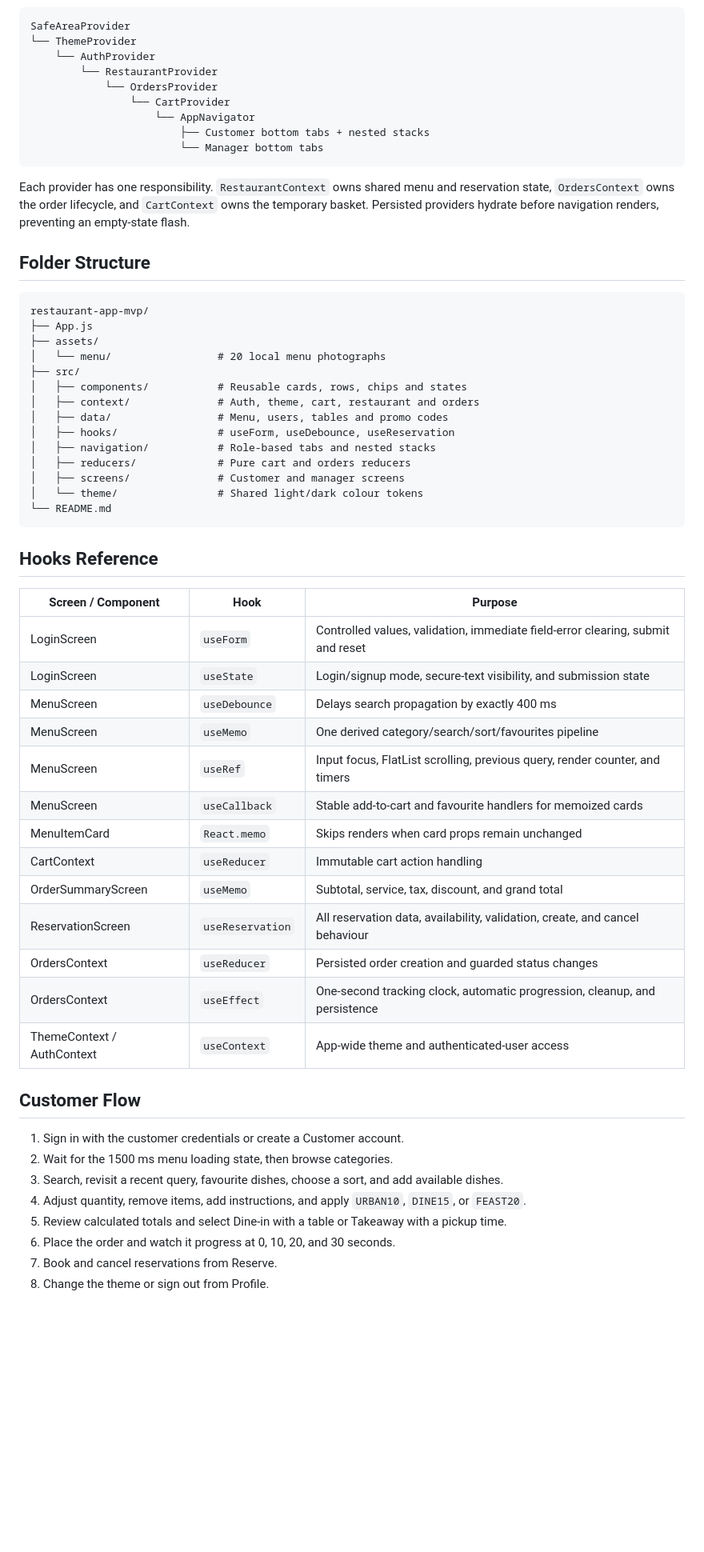
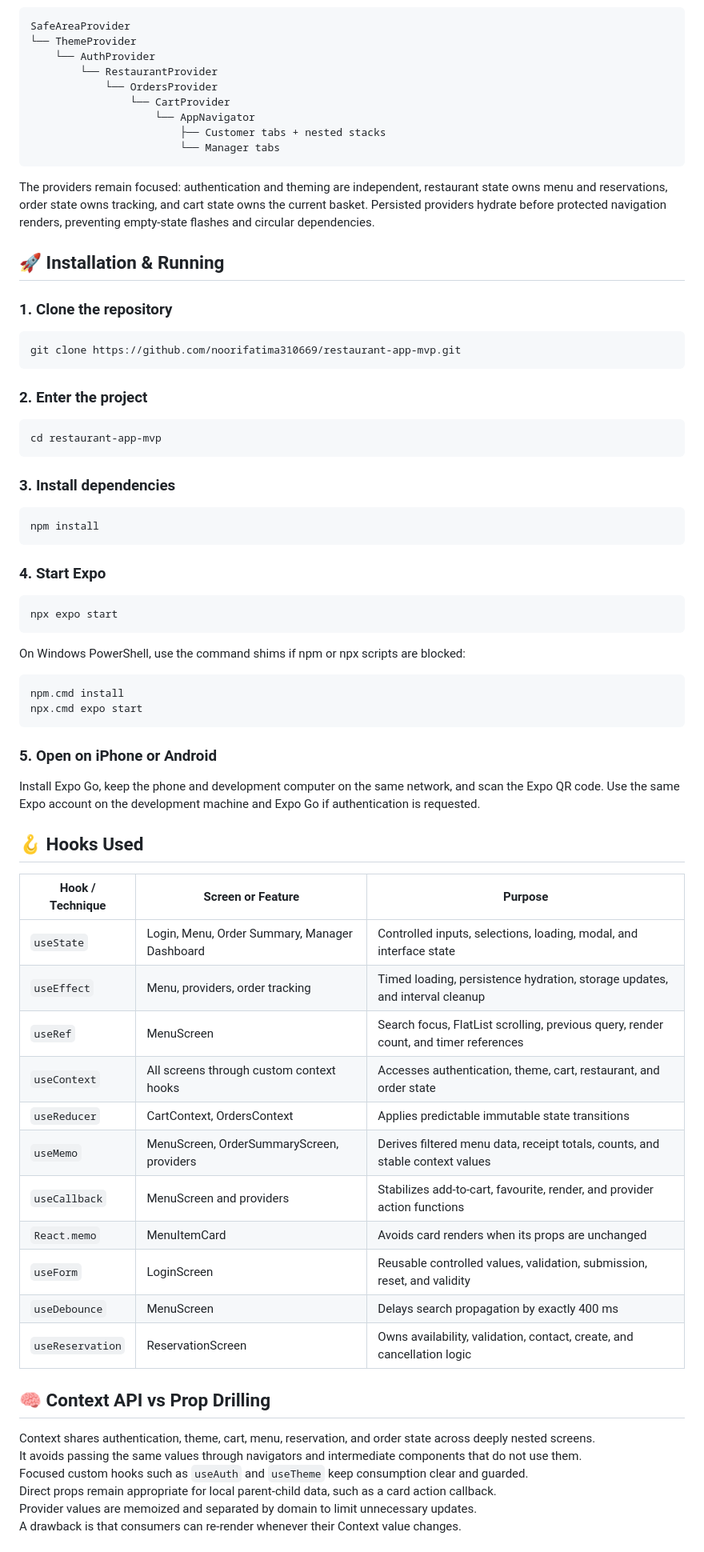
Before and after one commit to noorifatima310669/restaurant-app-mvp, a Markdown page: README.md, the part around one of its changes. Shown at 80% size. GitHub-like rendering; blank space fills up the shorter version.

Commit message:
Add final demo video and improve README

````diff
--- a/README.md
+++ b/README.md
@@ -57,57 +148,71 @@ SafeAreaProvider
             └── OrdersProvider
                 └── CartProvider
                     └── AppNavigator
-                        ├── Customer bottom tabs + nested stacks
-                        └── Manager bottom tabs
+                        ├── Customer tabs + nested stacks
+                        └── Manager tabs
 ```
 
-Each provider has one responsibility. `RestaurantContext` owns shared menu and reservation state, `OrdersContext` owns the order lifecycle, and `CartContext` owns the temporary basket. Persisted providers hydrate before navigation renders, preventing an empty-state flash.
+The providers remain focused: authentication and theming are independent, restaurant state owns menu and reservations, order state owns tracking, and cart state owns the current basket. Persisted providers hydrate before protected navigation renders, preventing empty-state flashes and circular dependencies.
 
-## Folder Structure
+## 🚀 Installation & Running
 
-```text
-restaurant-app-mvp/
-├── App.js
-├── assets/
-│   └── menu/                 # 20 local menu photographs
-├── src/
-│   ├── components/           # Reusable cards, rows, chips and states
-│   ├── context/              # Auth, theme, cart, restaurant and orders
-│   ├── data/                 # Menu, users, tables and promo codes
-│   ├── hooks/                # useForm, useDebounce, useReservation
-│   ├── navigation/           # Role-based tabs and nested stacks
-│   ├── reducers/             # Pure cart and orders reducers
-│   ├── screens/              # Customer and manager screens
-│   └── theme/                # Shared light/dark colour tokens
-└── README.md
+### 1. Clone the repository
+
+```bash
+git clone https://github.com/noorifatima310669/restaurant-app-mvp.git
 ```
 
-## Hooks Reference
+### 2. Enter the project
 
-| Screen / Component | Hook | Purpose |
+```bash
+cd restaurant-app-mvp
+```
+
+### 3. Install dependencies
+
+```bash
+npm install
+```
+
+### 4. Start Expo
+
+```bash
+npx expo start
+```
+
+On Windows PowerShell, use the command shims if npm or npx scripts are blocked:
+
+```powershell
+npm.cmd install
+npx.cmd expo start
+```
+
+### 5. Open on iPhone or Android
+
+Install Expo Go, keep the phone and development computer on the same network, and scan the Expo QR code. Use the same Expo account on the development machine and Expo Go if authentication is requested.
+
+## 🪝 Hooks Used
+
+| Hook / Technique | Screen or Feature | Purpose |
 |---|---|---|
-| LoginScreen | `useForm` | Controlled values, validation, immediate field-error clearing, submit and reset |
-| LoginScreen | `useState` | Login/signup mode, secure-text visibility, and submission state |
-| MenuScreen | `useDebounce` | Delays search propagation by exactly 400 ms |
-| MenuScreen | `useMemo` | One derived category/search/sort/favourites pipeline |
-| MenuScreen | `useRef` | Input focus, FlatList scrolling, previous query, render counter, and timers |
-| MenuScreen | `useCallback` | Stable add-to-cart and favourite handlers for memoized cards |
-| MenuItemCard | `React.memo` | Skips renders when card props remain unchanged |
-| CartContext | `useReducer` | Immutable cart action handling |
-| OrderSummaryScreen | `useMemo` | Subtotal, service, tax, discount, and grand total |
-| ReservationScreen | `useReservation` | All reservation data, availability, validation, create, and cancel behaviour |
-| OrdersContext | `useReducer` | Persisted order creation and guarded status changes |
-| OrdersContext | `useEffect` | One-second tracking clock, automatic progression, cleanup, and persistence |
-| ThemeContext / AuthContext | `useContext` | App-wide theme and authenticated-user access |
+| `useState` | Login, Menu, Order Summary, Manager Dashboard | Controlled inputs, selections, loading, modal, and interface state |
+| `useEffect` | Menu, providers, order tracking | Timed loading, persistence hydration, storage updates, and interval cleanup |
+| `useRef` | MenuScreen | Search focus, FlatList scrolling, previous query, render count, and timer references |
+| `useContext` | All screens through custom context hooks | Accesses authentication, theme, cart, restaurant, and order state |
+| `useReducer` | CartContext, OrdersContext | Applies predictable immutable state transitions |
+| `useMemo` | MenuScreen, OrderSummaryScreen, providers | Derives filtered menu data, receipt totals, counts, and stable context values |
+| `useCallback` | MenuScreen and providers | Stabilizes add-to-cart, favourite, render, and provider action functions |
+| `React.memo` | MenuItemCard | Avoids card renders when its props are unchanged |
+| `useForm` | LoginScreen | Reusable controlled values, validation, submission, reset, and validity |
+| `useDebounce` | MenuScreen | Delays search propagation by exactly 400 ms |
+| `useReservation` | ReservationScreen | Owns availability, validation, contact, create, and cancellation logic |
 
-## Customer Flow
+## 🧠 Context API vs Prop Drilling
 
-1. Sign in with the customer credentials or create a Customer account.
-2. Wait for the 1500 ms menu loading state, then browse categories.
-3. Search, revisit a recent query, favourite dishes, choose a sort, and add available dishes.
-4. Adjust quantity, remove items, add instructions, and apply `URBAN10`, `DINE15`, or `FEAST20`.
-5. Review calculated totals and select Dine-in with a table or Takeaway with a pickup time.
-6. Place the order and watch it progress at 0, 10, 20, and 30 seconds.
-7. Book and cancel reservations from Reserve.
-8. Change the theme or sign out from Profile.
+Context shares authentication, theme, cart, menu, reservation, and order state across deeply nested screens.<br>
+It avoids passing the same values through navigators and intermediate components that do not use them.<br>
+Focused custom hooks such as `useAuth` and `useTheme` keep consumption clear and guarded.<br>
+Direct props remain appropriate for local parent-child data, such as a card action callback.<br>
+Provider values are memoized and separated by domain to limit unnecessary updates.<br>
+A drawback is that consumers can re-render whenever their Context value changes.
 
````
Also changed, not shown: other parts of README.md (+162 -136 lines).
